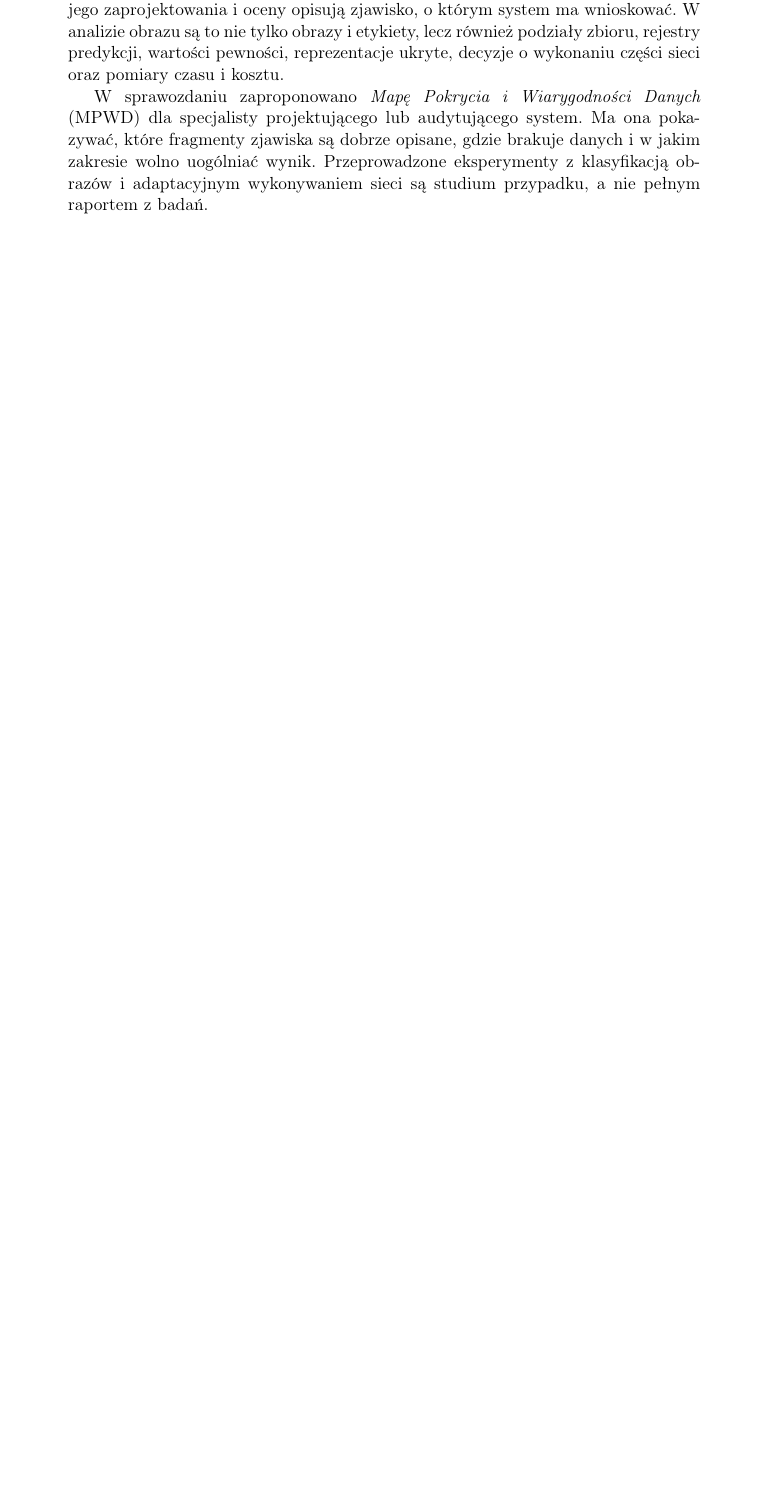
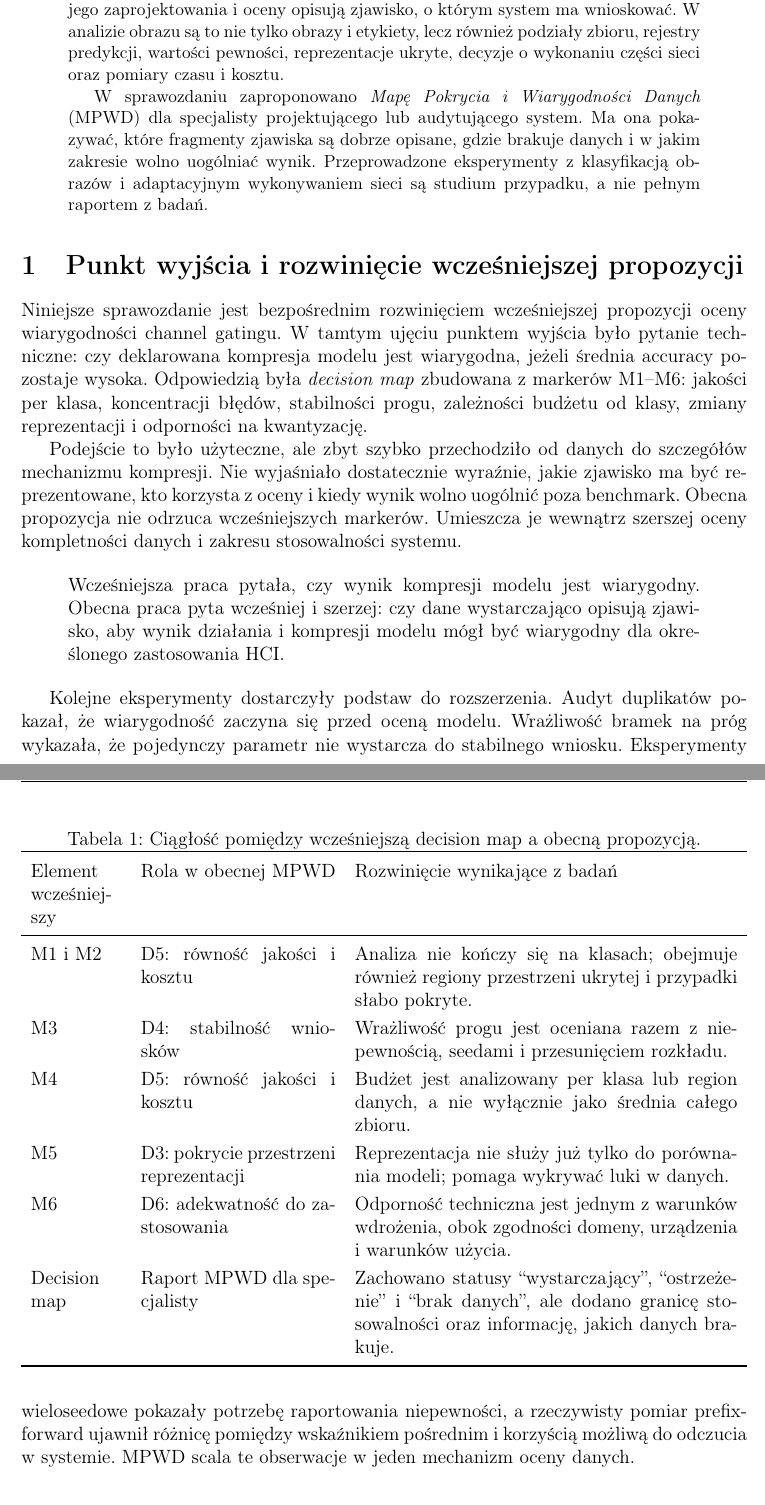
Before and after one commit to Lidka99/attention, a LaTeX paper (SPRAWOZDANIE_HCI_WIARYGODNOSC_DANYCH_ATTENTION_2026-08-24.tex): part of page 1 of 6 before the commit and two parts of pages 1 and 2 of 7 after it, the two joined at a grey line, cut so that both start at the same text, the shorter picture padded with empty space. Compiled offline with pdfLaTeX.

Commit message:
connect HCI data framework to prior marker report

```diff
--- a/SPRAWOZDANIE_HCI_WIARYGODNOSC_DANYCH_ATTENTION_2026-08-24.tex
+++ b/SPRAWOZDANIE_HCI_WIARYGODNOSC_DANYCH_ATTENTION_2026-08-24.tex
@@ -40,6 +40,62 @@ w jakim zakresie wolno uogólniać wynik. Przeprowadzone eksperymenty z
 klasyfikacją obrazów i adaptacyjnym wykonywaniem sieci są studium przypadku,
 a nie pełnym raportem z badań.
 \end{abstract}
+
+\section{Punkt wyjścia i rozwinięcie wcześniejszej propozycji}
+
+Niniejsze sprawozdanie jest bezpośrednim rozwinięciem wcześniejszej propozycji
+oceny wiarygodności channel gatingu. W tamtym ujęciu punktem wyjścia było
+pytanie techniczne: czy deklarowana kompresja modelu jest wiarygodna, jeżeli
+średnia accuracy pozostaje wysoka. Odpowiedzią była \emph{decision map}
+zbudowana z markerów M1--M6: jakości per klasa, koncentracji błędów,
+stabilności progu, zależności budżetu od klasy, zmiany reprezentacji i
+odporności na kwantyzację.
+
+Podejście to było użyteczne, ale zbyt szybko przechodziło od danych do
+szczegółów mechanizmu kompresji. Nie wyjaśniało dostatecznie wyraźnie, jakie
+zjawisko ma być reprezentowane, kto korzysta z oceny i kiedy wynik wolno
+uogólnić poza benchmark. Obecna propozycja nie odrzuca wcześniejszych
+markerów. Umieszcza je wewnątrz szerszej oceny kompletności danych i zakresu
+stosowalności systemu.
+
+\begin{quote}
+Wcześniejsza praca pytała, czy wynik kompresji modelu jest wiarygodny.
+Obecna praca pyta wcześniej i szerzej: czy dane wystarczająco opisują
+zjawisko, aby wynik działania i kompresji modelu mógł być wiarygodny dla
+określonego zastosowania HCI.
+\end{quote}
+
+\begin{table}[ht]
+\centering
+\caption{Ciągłość pomiędzy wcześniejszą decision map a obecną propozycją.}
+\begin{tabularx}{\textwidth}{p{2.0cm}p{4.3cm}X}
+\toprule
+Element wcześniejszy & Rola w obecnej MPWD & Rozwinięcie wynikające z badań \\
+\midrule
+M1 i M2 & D5: równość jakości i kosztu & Analiza nie kończy się na klasach;
+obejmuje również regiony przestrzeni ukrytej i przypadki słabo pokryte. \\
+M3 & D4: stabilność wniosków & Wrażliwość progu jest oceniana razem z
+niepewnością, seedami i przesunięciem rozkładu. \\
+M4 & D5: równość jakości i kosztu & Budżet jest analizowany per klasa lub
+region danych, a nie wyłącznie jako średnia całego zbioru. \\
+M5 & D3: pokrycie przestrzeni reprezentacji & Reprezentacja nie służy już
+tylko do porównania modeli; pomaga wykrywać luki w danych. \\
+M6 & D6: adekwatność do zastosowania & Odporność techniczna jest jednym z
+warunków wdrożenia, obok zgodności domeny, urządzenia i warunków użycia. \\
+Decision map & Raport MPWD dla specjalisty & Zachowano statusy
+``wystarczający'', ``ostrzeżenie'' i ``brak danych'', ale dodano granicę
+stosowalności oraz informację, jakich danych brakuje. \\
+\bottomrule
+\end{tabularx}
+\end{table}
+
+Kolejne eksperymenty dostarczyły podstaw do rozszerzenia. Audyt duplikatów
+pokazał, że wiarygodność zaczyna się przed oceną modelu. Wrażliwość bramek na
+próg wykazała, że pojedynczy parametr nie wystarcza do stabilnego wniosku.
+Eksperymenty wieloseedowe pokazały potrzebę raportowania niepewności, a
+rzeczywisty pomiar prefix-forward ujawnił różnicę pomiędzy wskaźnikiem
+pośrednim i korzyścią możliwą do odczucia w systemie. MPWD scala te obserwacje
+w jeden mechanizm oceny danych.
 
 \section{Dziedzina, zastosowanie i użytkownik}
 
```
Also changed, not shown: SPRAWOZDANIE_HCI_WIARYGODNOSC_DANYCH_ATTENTION_2026-08-24.tex (32 more changed lines).
